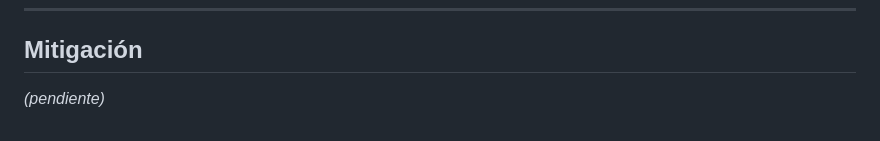
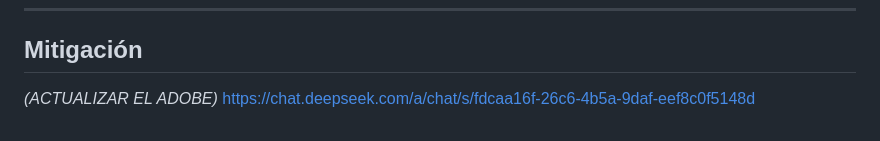
Before and after one commit to miguel34d/RED-TEAM, a Markdown page: PDF-MALICIOS/README.md, the part around the change. Rendered like a GitHub page.

Commit message:
Update mitigation section in README.md

```diff
--- a/PDF-MALICIOS/README.md
+++ b/PDF-MALICIOS/README.md
@@ -157,4 +157,5 @@ run
 
 ## Mitigación
 
-*(pendiente)*
+*(ACTUALIZAR EL ADOBE)*
+https://chat.deepseek.com/a/chat/s/fdcaa16f-26c6-4b5a-9daf-eef8c0f5148d
```
